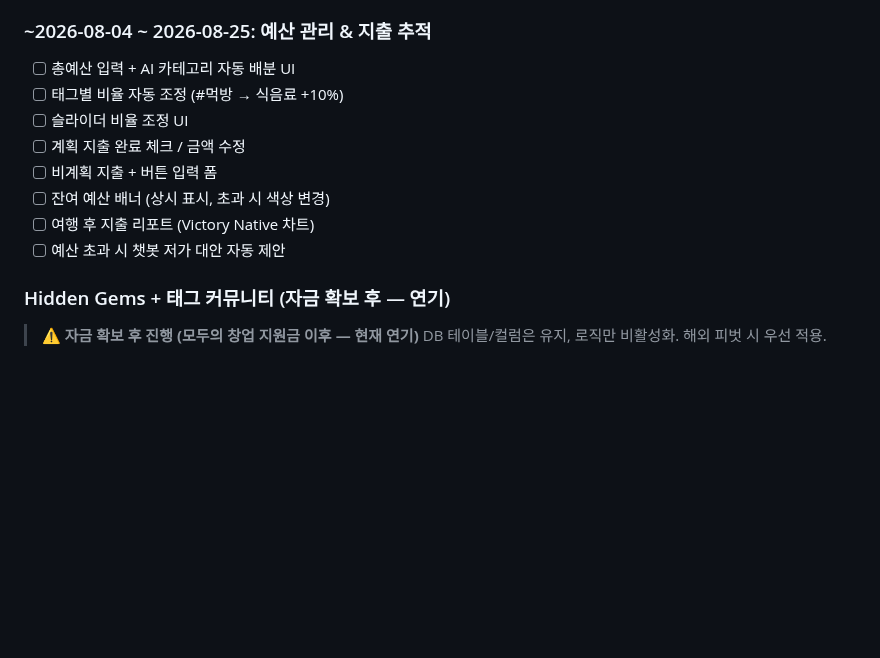
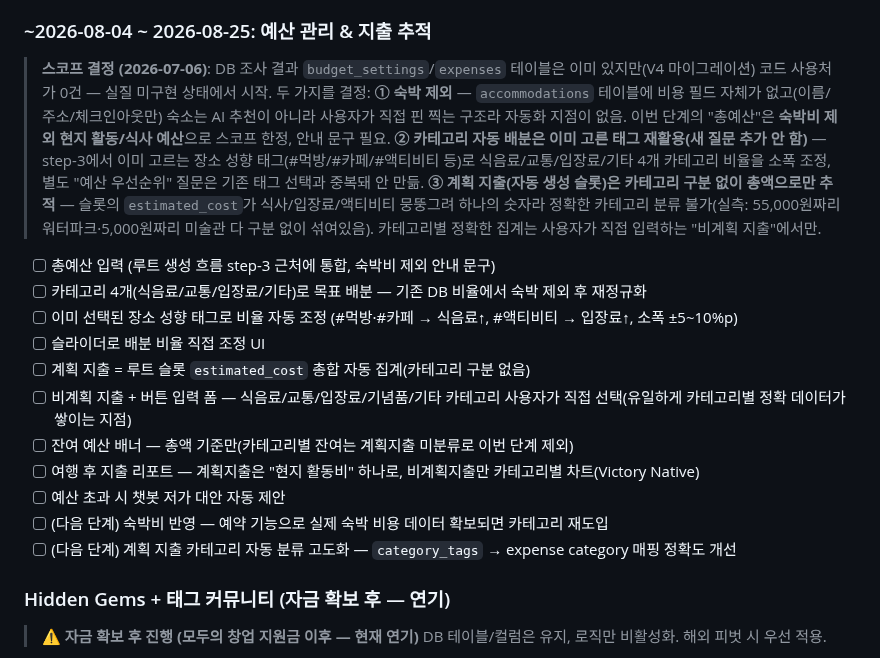
Before and after one commit to Cloumy-app/cloumy, a Markdown page: planning/milestones.md, the part around the change. GitHub-like rendering; blank space fills up the shorter version.

Commit message:
docs: 📝 [공통] 예산 관리 스코프 결정 milestones 반영
숙박 제외, 태그 재활용 방식 카테고리 배분, 계획지출 미분류 등
2026-07-06 스코프 결정 근거와 우선순위 순 구현 항목 재정리.

Co-Authored-By: Claude Sonnet 5 <noreply@anthropic.com>

```diff
--- a/planning/milestones.md
+++ b/planning/milestones.md
@@ -245,14 +245,19 @@ Cloumy의 핵심 가치 — AI 루트 생성 완성 (앱 확인 중심 반복
 
 ### ~2026-08-04 ~ 2026-08-25: 예산 관리 & 지출 추적
 
-- [ ] 총예산 입력 + AI 카테고리 자동 배분 UI
-- [ ] 태그별 비율 자동 조정 (#먹방 → 식음료 +10%)
-- [ ] 슬라이더 비율 조정 UI
-- [ ] 계획 지출 완료 체크 / 금액 수정
-- [ ] 비계획 지출 + 버튼 입력 폼
-- [ ] 잔여 예산 배너 (상시 표시, 초과 시 색상 변경)
-- [ ] 여행 후 지출 리포트 (Victory Native 차트)
+> **스코프 결정 (2026-07-06)**: DB 조사 결과 `budget_settings`/`expenses` 테이블은 이미 있지만(V4 마이그레이션) 코드 사용처가 0건 — 실질 미구현 상태에서 시작. 두 가지를 결정: **① 숙박 제외** — `accommodations` 테이블에 비용 필드 자체가 없고(이름/주소/체크인아웃만) 숙소는 AI 추천이 아니라 사용자가 직접 핀 찍는 구조라 자동화 지점이 없음. 이번 단계의 "총예산"은 **숙박비 제외 현지 활동/식사 예산**으로 스코프 한정, 안내 문구 필요. **② 카테고리 자동 배분은 이미 고른 태그 재활용(새 질문 추가 안 함)** — step-3에서 이미 고르는 장소 성향 태그(#먹방/#카페/#액티비티 등)로 식음료/교통/입장료/기타 4개 카테고리 비율을 소폭 조정, 별도 "예산 우선순위" 질문은 기존 태그 선택과 중복돼 안 만듦. **③ 계획 지출(자동 생성 슬롯)은 카테고리 구분 없이 총액으로만 추적** — 슬롯의 `estimated_cost`가 식사/입장료/액티비티 뭉뚱그려 하나의 숫자라 정확한 카테고리 분류 불가(실측: 55,000원짜리 워터파크·5,000원짜리 미술관 다 구분 없이 섞여있음). 카테고리별 정확한 집계는 사용자가 직접 입력하는 "비계획 지출"에서만.
+
+- [ ] 총예산 입력 (루트 생성 흐름 step-3 근처에 통합, 숙박비 제외 안내 문구)
+- [ ] 카테고리 4개(식음료/교통/입장료/기타)로 목표 배분 — 기존 DB 비율에서 숙박 제외 후 재정규화
+- [ ] 이미 선택된 장소 성향 태그로 비율 자동 조정 (#먹방·#카페 → 식음료↑, #액티비티 → 입장료↑, 소폭 ±5~10%p)
+- [ ] 슬라이더로 배분 비율 직접 조정 UI
+- [ ] 계획 지출 = 루트 슬롯 `estimated_cost` 총합 자동 집계(카테고리 구분 없음)
+- [ ] 비계획 지출 + 버튼 입력 폼 — 식음료/교통/입장료/기념품/기타 카테고리 사용자가 직접 선택(유일하게 카테고리별 정확 데이터가 쌓이는 지점)
+- [ ] 잔여 예산 배너 — 총액 기준만(카테고리별 잔여는 계획지출 미분류로 이번 단계 제외)
+- [ ] 여행 후 지출 리포트 — 계획지출은 "현지 활동비" 하나로, 비계획지출만 카테고리별 차트(Victory Native)
 - [ ] 예산 초과 시 챗봇 저가 대안 자동 제안
+- [ ] (다음 단계) 숙박비 반영 — 예약 기능으로 실제 숙박 비용 데이터 확보되면 카테고리 재도입
+- [ ] (다음 단계) 계획 지출 카테고리 자동 분류 고도화 — `category_tags` → expense category 매핑 정확도 개선
 
 ### Hidden Gems + 태그 커뮤니티 (자금 확보 후 — 연기)
 
```
